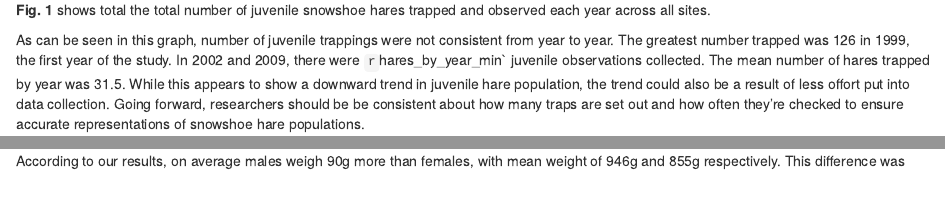
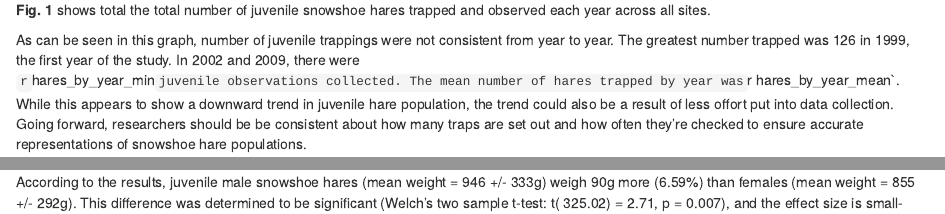
Before and after one commit to lucasgboyd/esm-206-assignment4-lb, an R Markdown document (lucas_boyd_snowshoe_report.Rmd): the page in a window 1100 px wide, from 910 px down, and a second part further down, joined at a grey line. Rendered offline with R 4.5, knitr and Pandoc, with nearby package versions; code that draws random numbers runs with fixed seeds of ours; some code elsewhere in the file could not run offline; column names are cleaned by a stand-in for the janitor package.

Commit message:
finished that big chunk of in line code

````diff
--- a/lucas_boyd_snowshoe_report.Rmd
+++ b/lucas_boyd_snowshoe_report.Rmd
@@ -59,9 +59,20 @@ ggplot(data = hares_by_year, aes(x = year, y = n)) +
   scale_x_discrete(limit = c(1999:2012)) + # manually putting ticks for x axis
   theme_grey()
 ```
-**Fig. 1** shows total the total number of juvenile snowshoe hares trapped and observed each year across all sites.
 
-As can be seen in this graph, number of juvenile trappings were not consistent from year to year. The greatest number trapped was `r hares_by_year_max` in 1999, the first year of the study. In 2002 and 2009, there were `r `hares_by_year_min` juvenile observations collected. The mean number of hares trapped by year was `r hares_by_year_mean`. While this appears to show a downward trend in juvenile hare population, the trend could also be a result of less offort put into data collection. Going forward, researchers should be be consistent about how many traps are set out and how often they're checked to ensure accurate representations of snowshoe hare populations.
+**Fig. 1** shows total the total number of juvenile snowshoe hares
+trapped and observed each year across all sites.
+
+As can be seen in this graph, number of juvenile trappings were not
+consistent from year to year. The greatest number trapped was
+`r hares_by_year_max` in 1999, the first year of the study. In 2002 and
+2009, there were
+`r`hares_by_year_min`juvenile observations collected. The mean number of hares trapped by year was`r
+hares_by_year_mean\`. While this appears to show a downward trend in
+juvenile hare population, the trend could also be a result of less
+offort put into data collection. Going forward, researchers should be be
+consistent about how many traps are set out and how often they're
+checked to ensure accurate representations of snowshoe hare populations.
 
 ### B. Weight comparison and descriptive statistics
 
@@ -148,4 +172,12 @@ sex_weight_mean_difference = mean(weight_by_sex_t$estimate[1]) -
 sex_weight_effect_size <- cohen.d(weight_male, weight_female, na.rm = TRUE)
 ```
 
-According to our results, on average males weigh `r round(sex_weight_mean_difference, 0)`g more than females, with mean weight of `r round(mean(weight_male), 0)`g and `r round(mean(weight_female), 0)`g respectively. This difference was determined to be significant (Welch's two sample t-test: t( `r round(weight_by_sex_t$parameter, 3)`) = `r round(weight_by_sex_t$statistic, 3)`, p = `r round(weight_by_sex_t$p.value, 3)`), and the effect size is small-moderate (cohens d = `r round(sex_weight_effect_size$estimate, 3)`.
+According to the results, juvenile male snowshoe hares (mean weight =
+`r round(mean(weight_male), 0)` +/- `r round(male_sd, 0)`g) weigh
+`r round(sex_weight_mean_difference, 0)`g more
+(`r round((sex_weight_mean_difference)/(mean(weight_male)+mean(weight_female)/2)*100, 2)`%)
+than females (mean weight = `r round(mean(weight_female), 0)` +/- `r round(female_sd, 0)`g). This
+difference was determined to be significant (Welch's two sample t-test:
+t( `r round(weight_by_sex_t$parameter, 3)`) =
+`r round(weight_by_sex_t$statistic, 3)`, p =
+`r round(weight_by_sex_t$p.value, 3)`), and the effect size is
````
Also changed, not shown: lucas_boyd_snowshoe_report.html, lucas_boyd_snowshoe_report.Rmd (27 more changed lines).
